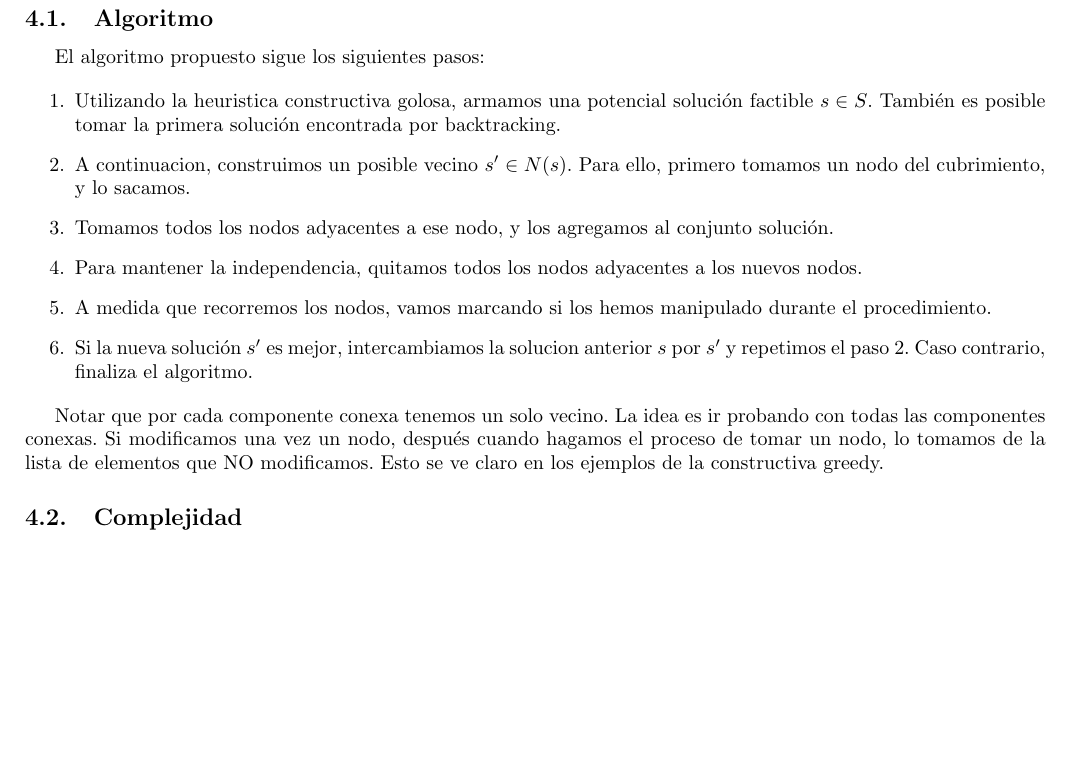
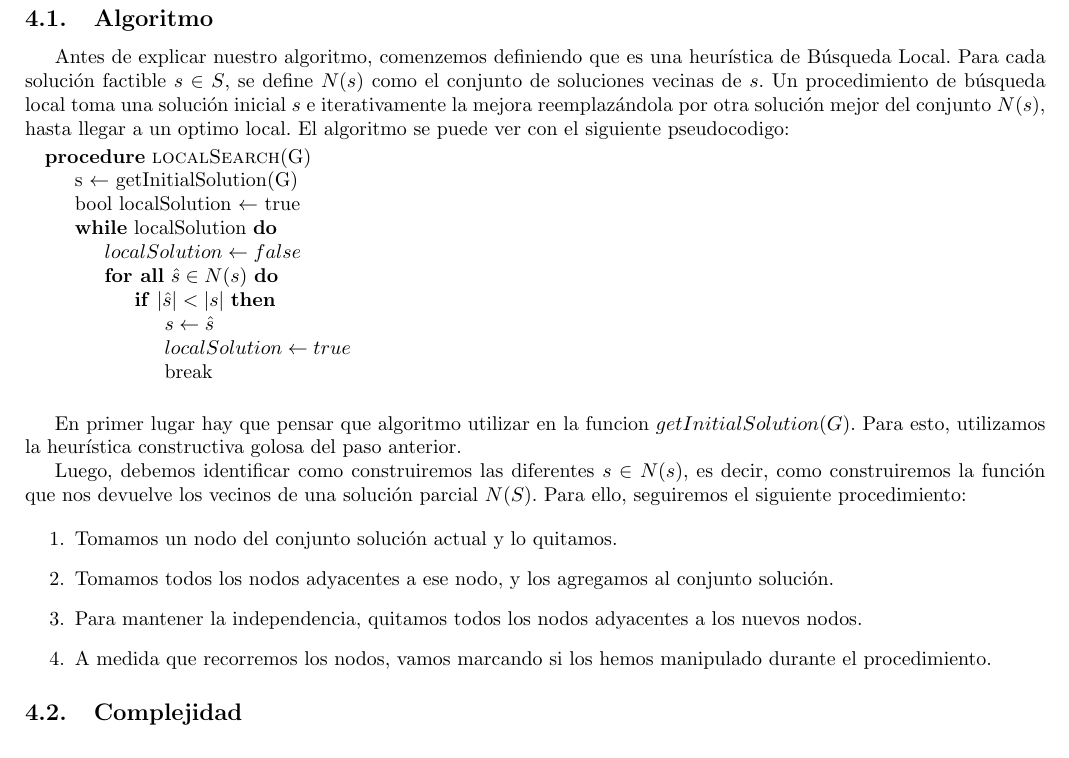
Before and after one commit to mbaigorria/algo3-tp3, a LaTeX document (informe/informe.tex, which reads informe/busqueda_local.tex): part of page 11 of 14, cut so that both start at the same text. Compiled offline with pdfLaTeX.

Commit message:
Local Search.

```diff
--- a/informe/busqueda_local.tex
+++ b/informe/busqueda_local.tex
@@ -2,17 +2,36 @@
 
 \subsection{Algoritmo}
 
-El algoritmo propuesto sigue los siguientes pasos:
+Antes de explicar nuestro algoritmo, comenzemos definiendo que es una heurística de Búsqueda Local. Para cada solución factible $s \in S$, se define $N(s)$ como el conjunto de soluciones vecinas de $s$. Un procedimiento de búsqueda local toma una solución inicial $s$ e iterativamente la mejora reemplazándola por otra solución mejor del conjunto $N(s)$, hasta llegar a un optimo local. El algoritmo se puede ver con el siguiente pseudocodigo:
+
+\begin{algorithmic}
+\Procedure{localSearch}{G}
+\State{s $\gets$ getInitialSolution(G)}
+\State{bool localSolution $\gets$ true}
+\While{localSolution}
+	\State{$localSolution \gets false$}
+	\ForAll{$\hat{s} \in N(s)$}
+		\If{$|\hat{s}| < |s|$}
+			\State{$s \gets \hat{s}$}
+			\State{$localSolution \gets true$}
+			\State{break}
+		\EndIf
+	\EndFor
+\EndWhile
+\EndProcedure
+\end{algorithmic}
+
+\hspace{1px}
+
+En primer lugar hay que pensar que algoritmo utilizar en la funcion $getInitialSolution(G)$. Para esto, utilizamos la heurística constructiva golosa del paso anterior.
+
+Luego, debemos identificar como construiremos las diferentes $s \in N(s)$, es decir, como construiremos la función que nos devuelve los vecinos de una solución parcial $N(S)$. Para ello, seguiremos el siguiente procedimiento:
 
 \begin{enumerate}
-\item Utilizando la heuristica constructiva golosa, armamos una potencial solución factible $s \in S$. También es posible tomar la primera solución encontrada por backtracking.
-\item A continuacion, construimos un posible vecino $s' \in N(s)$. Para ello, primero tomamos un nodo del cubrimiento, y lo sacamos.
+\item Tomamos un nodo del conjunto solución actual y lo quitamos.
 \item Tomamos todos los nodos adyacentes a ese nodo, y los agregamos al conjunto solución.
 \item Para mantener la independencia, quitamos todos los nodos adyacentes a los nuevos nodos.
 \item A medida que recorremos los nodos, vamos marcando si los hemos manipulado durante el procedimiento.
-\item Si la nueva solución $s'$ es mejor, intercambiamos la solucion anterior $s$ por $s'$ y repetimos el paso 2. Caso contrario, finaliza el algoritmo.
 \end{enumerate}
 
-Notar que por cada componente conexa tenemos un solo vecino. La idea es ir probando con todas las componentes conexas. Si modificamos una vez un nodo, después cuando hagamos el proceso de tomar un nodo, lo tomamos de la lista de elementos que NO modificamos. Esto se ve claro en los ejemplos de la constructiva greedy.
-
 \subsection{Complejidad}
--- a/informe/informe.tex
+++ b/informe/informe.tex
@@ -17,9 +17,8 @@
 \usepackage{caption}
 \usepackage{subcaption}
 
-\usepackage{algpseudocode}
-\usepackage{ifthen}
-\usepackage{enumitem}
+\usepackage{algorithm}
+\usepackage[noend]{algpseudocode}
 
 \usepackage{graphicx}
 \usepackage{tikz}
```
Also changed, not shown: informe/informe.pdf.
